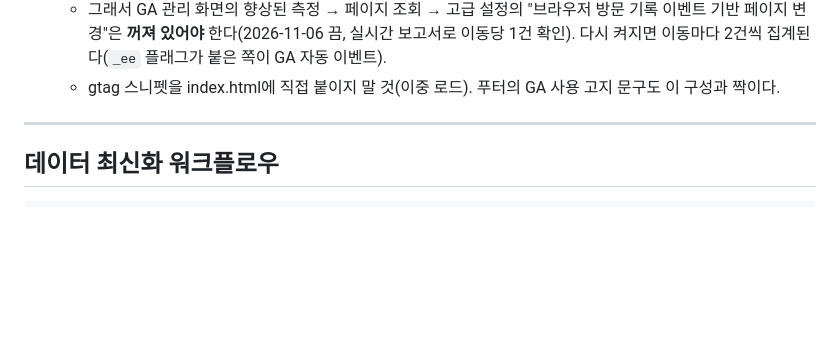
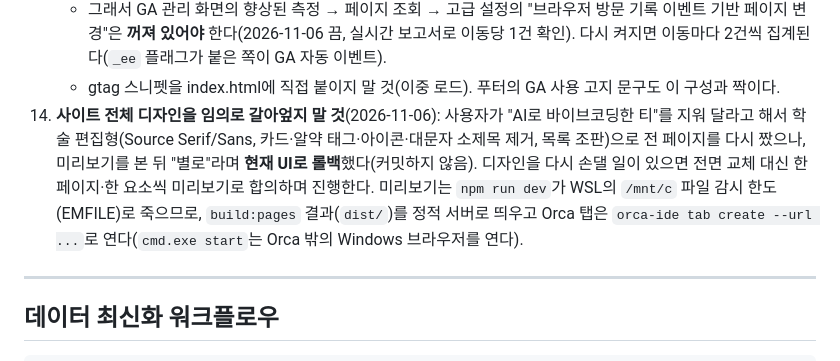
Before and after one commit to cau-purelab/cau-purelab.github.io, a Markdown page: CLAUDE.md, the part around the change. Rendered like a GitHub page; blank space fills up the shorter version.

Commit message:
Record the rejected site-wide redesign
An editorial redesign of every page (serif type, no cards, pills, icons or
eyebrows) was previewed and rolled back without being committed. CLAUDE.md
now says to change the design one page or element at a time with a preview,
and how to preview: serve the build:pages output, since npm run dev dies on
the /mnt/c watcher limit under WSL, and open it with orca-ide tab create.

Co-Authored-By: Claude Opus 5.5 <noreply@anthropic.com>

```diff
--- a/CLAUDE.md
+++ b/CLAUDE.md
@@ -113,6 +113,7 @@ python scripts/patch_publications.py     # publications.json 일회성 수동
     - **GA4(`G-G6810EMH75`, 2026-11-06~)**: `src/lib/analytics.ts`가 `LAB_URL` 호스트에서만 gtag.js를 불러온다(개발 서버·localhost는 집계 안 함). 자동 page_view는 끄고(`send_page_view: false`) `App.tsx`의 `PageViewTracker`가 **pathname이 바뀔 때만** `seo-routes.json` 제목으로 보낸다 — Scholar는 필터·검색어를 쿼리에 계속 써서 쿼리까지 보면 타자마다 조회가 쌓인다.
     - 그래서 GA 관리 화면의 향상된 측정 → 페이지 조회 → 고급 설정의 "브라우저 방문 기록 이벤트 기반 페이지 변경"은 **꺼져 있어야** 한다(2026-11-06 끔, 실시간 보고서로 이동당 1건 확인). 다시 켜지면 이동마다 2건씩 집계된다(`_ee` 플래그가 붙은 쪽이 GA 자동 이벤트).
     - gtag 스니펫을 index.html에 직접 붙이지 말 것(이중 로드). 푸터의 GA 사용 고지 문구도 이 구성과 짝이다.
+14. **사이트 전체 디자인을 임의로 갈아엎지 말 것**(2026-11-06): 사용자가 "AI로 바이브코딩한 티"를 지워 달라고 해서 학술 편집형(Source Serif/Sans, 카드·알약 태그·아이콘·대문자 소제목 제거, 목록 조판)으로 전 페이지를 다시 짰으나, 미리보기를 본 뒤 "별로"라며 **현재 UI로 롤백**했다(커밋하지 않음). 디자인을 다시 손댈 일이 있으면 전면 교체 대신 한 페이지·한 요소씩 미리보기로 합의하며 진행한다. 미리보기는 `npm run dev`가 WSL의 `/mnt/c` 파일 감시 한도(EMFILE)로 죽으므로, `build:pages` 결과(`dist/`)를 정적 서버로 띄우고 Orca 탭은 `orca-ide tab create --url ...`로 연다(`cmd.exe start`는 Orca 밖의 Windows 브라우저를 연다).
 
 ---
 
```
